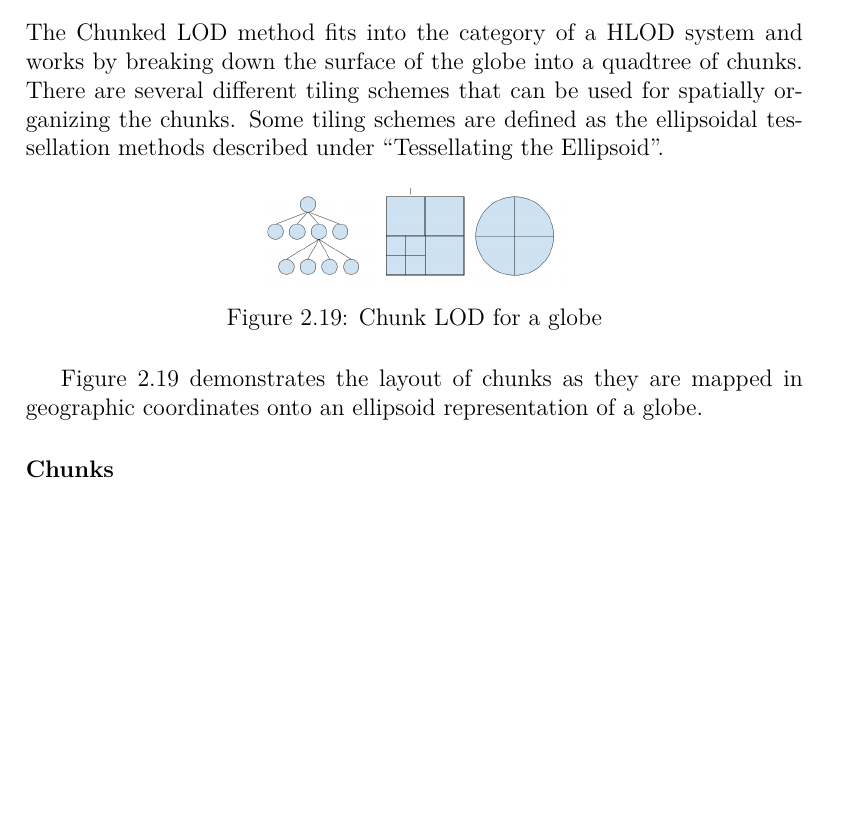
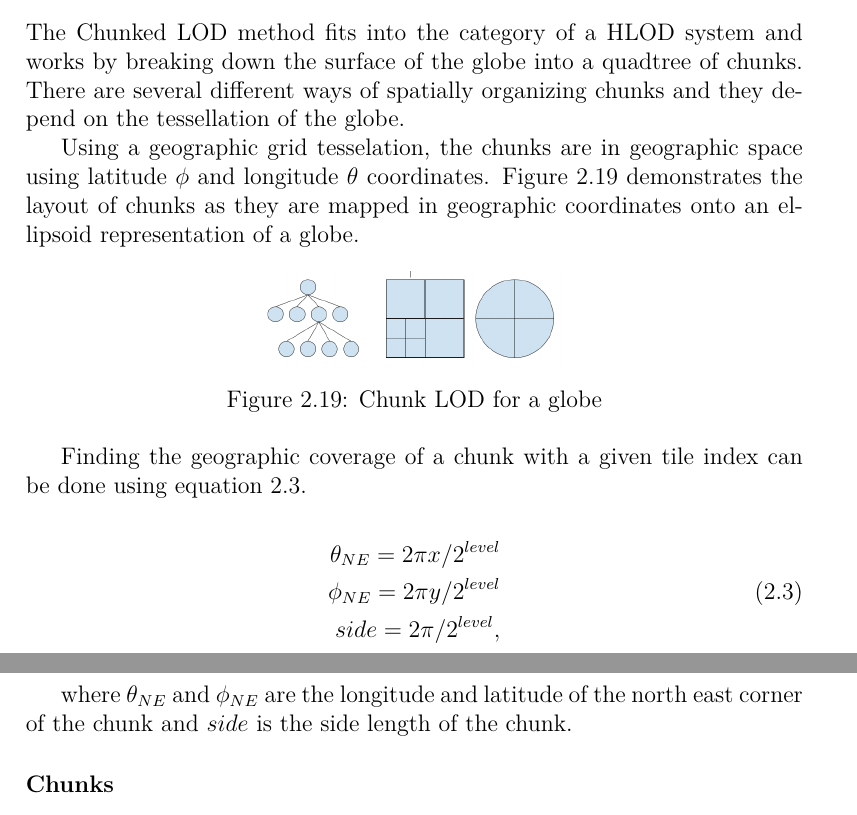
Before and after one commit to nusic/globe_browsing_report, a LaTeX thesis (report.tex, which reads theoretical_background.tex): part of page 28 of 62 before the commit and two parts of pages 28 and 29 of 62 after it, the two joined at a grey line, cut so that both start at the same text, the shorter picture padded with empty space. Compiled offline with pdfLaTeX.

Commit message:
Add tile equation to chunked lod

```diff
--- a/theoretical_background.tex
+++ b/theoretical_background.tex
@@ -464,7 +464,9 @@ Another key feature of HLOD as opposed to DLOD and CLOD is that it can naturally
 A number of different LOD algorithms has been introduced for the purpose of globe rendering. Two common algorithms used are Chunked LOD and Geometry Clipmaps, as pointed out by Cozzi and Ring\cite{cozzi11}.
 
 \subsection{Chunked LOD}
-The Chunked LOD method fits into the category of a HLOD system and works by breaking down the surface of the globe into a quadtree of chunks. There are several different tiling schemes that can be used for spatially organizing the chunks. Some tiling schemes are defined as the ellipsoidal tessellation methods described under ``Tessellating the Ellipsoid''.
+The Chunked LOD method fits into the category of a HLOD system and works by breaking down the surface of the globe into a quadtree of chunks. There are several different ways of spatially organizing chunks and they depend on the tessellation of the globe.
+
+Using a geographic grid tesselation, the chunks are in geographic space using latitude $\phi$ and longitude $\theta$ coordinates. Figure \ref{fig:chunkedlod} demonstrates the layout of chunks as they are mapped in geographic coordinates onto an ellipsoid representation of a globe.
 
 \begin{figure}[htbp]
     \centering
@@ -475,7 +477,18 @@ The Chunked LOD method fits into the category of a HLOD system and works by brea
     \label{fig:chunkedlod}
 \end{figure}
 
-Figure \ref{fig:chunkedlod} demonstrates the layout of chunks as they are mapped in geographic coordinates onto an ellipsoid representation of a globe.
+Finding the geographic coverage of a chunk with a given tile index can be done using equation \ref{eq:latlongindex}.
+
+\begin{equation}
+\label{eq:latlongindex}
+\begin{split}
+\theta_{NE} = 2\pi x / 2^{level} \\
+\phi_{NE} = 2\pi y / 2^{level} \\
+side = 2\pi / 2^{level},
+\end{split}
+\end{equation}
+
+where $\theta_{NE}$ and $\phi_{NE}$ are the longitude and latitude of the north east corner of the chunk and $side$ is the side length of the chunk.
 
 \subsubsection{Chunks}
 Chunks should store the following data:
```
